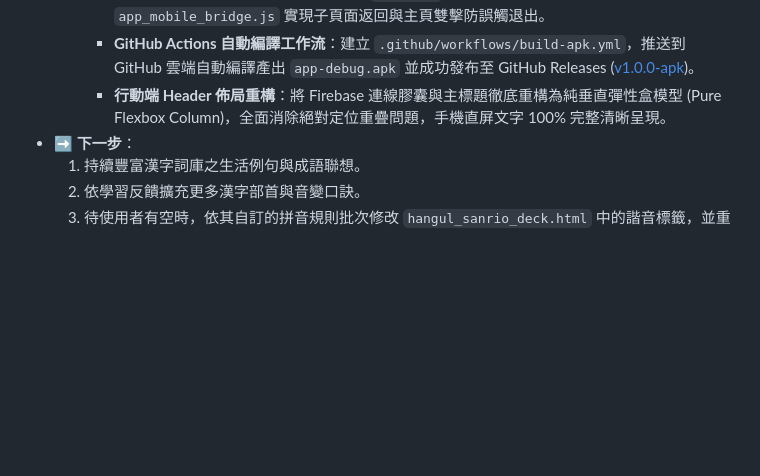
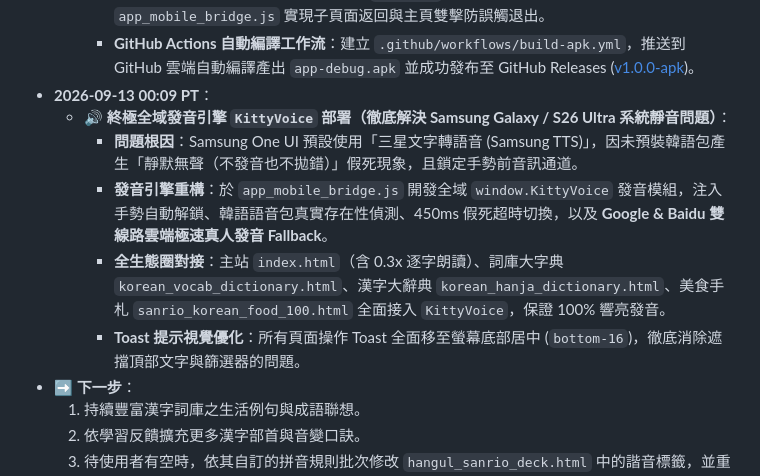
Before and after one commit to kitty-sin/sanrio-korean-learning, a Markdown page: handoff.md, the part around one of its changes. Rendered like a GitHub page; blank space fills up the shorter version.

Commit message:
docs: update handoff.md with KittyVoice universal TTS engine notes for Samsung devices

```diff
--- a/handoff.md
+++ b/handoff.md
@@ -120,7 +120,12 @@
     - **拼豆 Yoda 寶寶圖標適配**：透過 PIL 自動去背並生成 48x48 ~ 512x512 Android Adaptive Icons 與啟動 Splash Screen，搭配柔和馬卡龍漸層底色與微圓角。
     - **Android 原生返回鍵與直屏優化**：鎖定 `portrait` 直屏單手體驗，注入 `app_mobile_bridge.js` 實現子頁面返回與主頁雙擊防誤觸退出。
     - **GitHub Actions 自動編譯工作流**：建立 `.github/workflows/build-apk.yml`，推送到 GitHub 雲端自動編譯產出 `app-debug.apk` 並成功發布至 GitHub Releases ([v1.0.0-apk](https://github.com/kitty-sin/sanrio-korean-learning/releases/tag/v1.0.0-apk))。
-    - **行動端 Header 佈局重構**：將 Firebase 連線膠囊與主標題徹底重構為純垂直彈性盒模型 (Pure Flexbox Column)，全面消除絕對定位重疊問題，手機直屏文字 100% 完整清晰呈現。
+- **2026-09-13 00:09 PT**：
+  - **🔊 終極全域發音引擎 `KittyVoice` 部署（徹底解決 Samsung Galaxy / S26 Ultra 系統靜音問題）**：
+    - **問題根因**：Samsung One UI 預設使用「三星文字轉語音 (Samsung TTS)」，因未預裝韓語包產生「靜默無聲（不發音也不拋錯）」假死現象，且鎖定手勢前音訊通道。
+    - **發音引擎重構**：於 `app_mobile_bridge.js` 開發全域 `window.KittyVoice` 發音模組，注入手勢自動解鎖、韓語語音包真實存在性偵測、450ms 假死超時切換，以及 **Google & Baidu 雙線路雲端極速真人發音 Fallback**。
+    - **全生態圈對接**：主站 `index.html`（含 0.3x 逐字朗讀）、詞庫大字典 `korean_vocab_dictionary.html`、漢字大辭典 `korean_hanja_dictionary.html`、美食手札 `sanrio_korean_food_100.html` 全面接入 `KittyVoice`，保證 100% 響亮發音。
+    - **Toast 提示視覺優化**：所有頁面操作 Toast 全面移至螢幕底部居中 (`bottom-16`)，徹底消除遮擋頂部文字與篩選器的問題。
 - **➡️ 下一步**：
   1. 持續豐富漢字詞庫之生活例句與成語聯想。
   2. 依學習反饋擴充更多漢字部首與音變口訣。
```
Also changed, not shown: other parts of handoff.md (+1 -1 lines).
